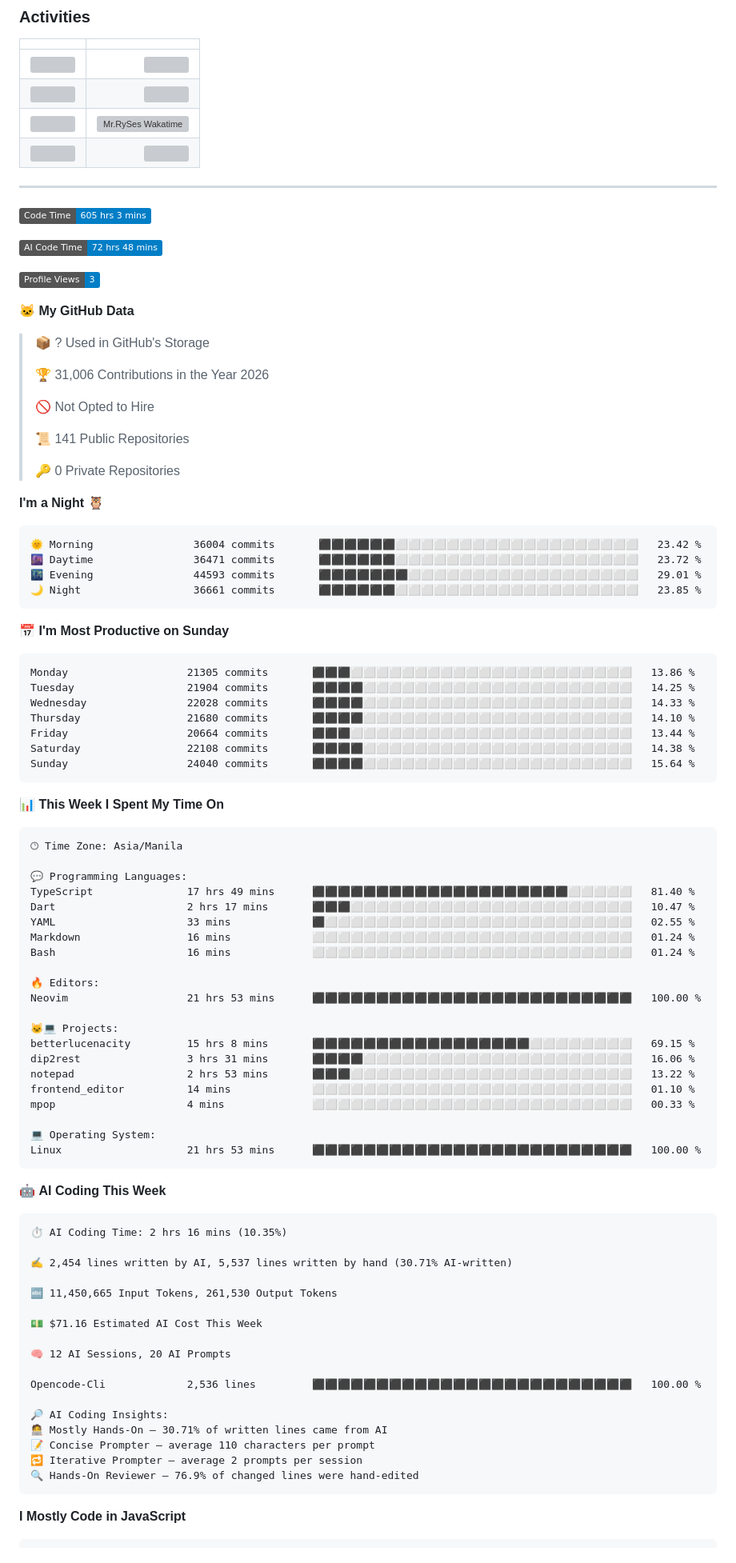
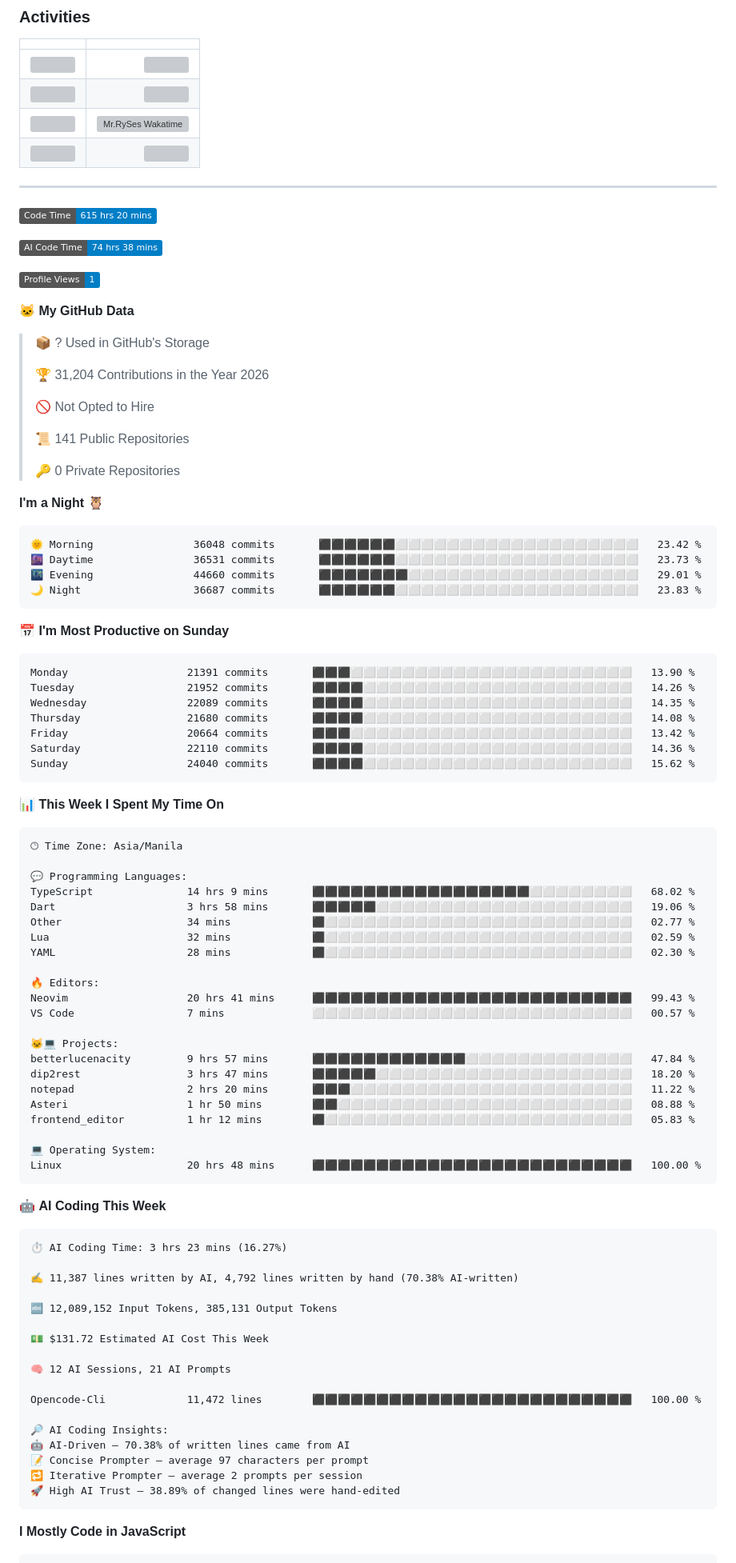
Before and after one commit to RyannKim327/RyannKim327, a Markdown page: README.md, the part around one of its changes. Shown at 80% size. Rendered like a GitHub page; badges without logos; grey boxes are pictures that could not be loaded.

Commit message:
Updated with Dev Metrics

````diff
--- a/README.md
+++ b/README.md
@@ -113,17 +113,17 @@
 ---
 
 <!--START_SECTION:waka-->
-![Code Time](http://img.shields.io/badge/Code%20Time-605%20hrs%203%20mins-blue?style=flat)
+![Code Time](http://img.shields.io/badge/Code%20Time-615%20hrs%2020%20mins-blue?style=flat)
 
-![AI Code Time](http://img.shields.io/badge/AI%20Code%20Time-72%20hrs%2048%20mins-blue?style=flat)
+![AI Code Time](http://img.shields.io/badge/AI%20Code%20Time-74%20hrs%2038%20mins-blue?style=flat)
 
-![Profile Views](http://img.shields.io/badge/Profile%20Views-3-blue?style=flat)
+![Profile Views](http://img.shields.io/badge/Profile%20Views-1-blue?style=flat)
 
 **🐱 My GitHub Data**
 
 > 📦 ? Used in GitHub's Storage
  >
-> 🏆 31,006 Contributions in the Year 2026
+> 🏆 31,204 Contributions in the Year 2026
  >
 > 🚫 Not Opted to Hire
  >
@@ -134,21 +134,21 @@
 **I'm a Night 🦉**
 
 ```text
-🌞 Morning                36004 commits       ⬛⬛⬛⬛⬛⬛⬜⬜⬜⬜⬜⬜⬜⬜⬜⬜⬜⬜⬜⬜⬜⬜⬜⬜⬜   23.42 %
-🌆 Daytime                36471 commits       ⬛⬛⬛⬛⬛⬛⬜⬜⬜⬜⬜⬜⬜⬜⬜⬜⬜⬜⬜⬜⬜⬜⬜⬜⬜   23.72 %
-🌃 Evening                44593 commits       ⬛⬛⬛⬛⬛⬛⬛⬜⬜⬜⬜⬜⬜⬜⬜⬜⬜⬜⬜⬜⬜⬜⬜⬜⬜   29.01 %
-🌙 Night                  36661 commits       ⬛⬛⬛⬛⬛⬛⬜⬜⬜⬜⬜⬜⬜⬜⬜⬜⬜⬜⬜⬜⬜⬜⬜⬜⬜   23.85 %
+🌞 Morning                36048 commits       ⬛⬛⬛⬛⬛⬛⬜⬜⬜⬜⬜⬜⬜⬜⬜⬜⬜⬜⬜⬜⬜⬜⬜⬜⬜   23.42 %
+🌆 Daytime                36531 commits       ⬛⬛⬛⬛⬛⬛⬜⬜⬜⬜⬜⬜⬜⬜⬜⬜⬜⬜⬜⬜⬜⬜⬜⬜⬜   23.73 %
+🌃 Evening                44660 commits       ⬛⬛⬛⬛⬛⬛⬛⬜⬜⬜⬜⬜⬜⬜⬜⬜⬜⬜⬜⬜⬜⬜⬜⬜⬜   29.01 %
+🌙 Night                  36687 commits       ⬛⬛⬛⬛⬛⬛⬜⬜⬜⬜⬜⬜⬜⬜⬜⬜⬜⬜⬜⬜⬜⬜⬜⬜⬜   23.83 %
 ```
 📅 **I'm Most Productive on Sunday**
 
 ```text
-Monday                   21305 commits       ⬛⬛⬛⬜⬜⬜⬜⬜⬜⬜⬜⬜⬜⬜⬜⬜⬜⬜⬜⬜⬜⬜⬜⬜⬜   13.86 %
-Tuesday                  21904 commits       ⬛⬛⬛⬛⬜⬜⬜⬜⬜⬜⬜⬜⬜⬜⬜⬜⬜⬜⬜⬜⬜⬜⬜⬜⬜   14.25 %
-Wednesday                22028 commits       ⬛⬛⬛⬛⬜⬜⬜⬜⬜⬜⬜⬜⬜⬜⬜⬜⬜⬜⬜⬜⬜⬜⬜⬜⬜   14.33 %
-Thursday                 21680 commits       ⬛⬛⬛⬛⬜⬜⬜⬜⬜⬜⬜⬜⬜⬜⬜⬜⬜⬜⬜⬜⬜⬜⬜⬜⬜   14.10 %
-Friday                   20664 commits       ⬛⬛⬛⬜⬜⬜⬜⬜⬜⬜⬜⬜⬜⬜⬜⬜⬜⬜⬜⬜⬜⬜⬜⬜⬜   13.44 %
-Saturday                 22108 commits       ⬛⬛⬛⬛⬜⬜⬜⬜⬜⬜⬜⬜⬜⬜⬜⬜⬜⬜⬜⬜⬜⬜⬜⬜⬜   14.38 %
-Sunday                   24040 commits       ⬛⬛⬛⬛⬜⬜⬜⬜⬜⬜⬜⬜⬜⬜⬜⬜⬜⬜⬜⬜⬜⬜⬜⬜⬜   15.64 %
+Monday                   21391 commits       ⬛⬛⬛⬜⬜⬜⬜⬜⬜⬜⬜⬜⬜⬜⬜⬜⬜⬜⬜⬜⬜⬜⬜⬜⬜   13.90 %
+Tuesday                  21952 commits       ⬛⬛⬛⬛⬜⬜⬜⬜⬜⬜⬜⬜⬜⬜⬜⬜⬜⬜⬜⬜⬜⬜⬜⬜⬜   14.26 %
+Wednesday                22089 commits       ⬛⬛⬛⬛⬜⬜⬜⬜⬜⬜⬜⬜⬜⬜⬜⬜⬜⬜⬜⬜⬜⬜⬜⬜⬜   14.35 %
+Thursday                 21680 commits       ⬛⬛⬛⬛⬜⬜⬜⬜⬜⬜⬜⬜⬜⬜⬜⬜⬜⬜⬜⬜⬜⬜⬜⬜⬜   14.08 %
+Friday                   20664 commits       ⬛⬛⬛⬜⬜⬜⬜⬜⬜⬜⬜⬜⬜⬜⬜⬜⬜⬜⬜⬜⬜⬜⬜⬜⬜   13.42 %
+Saturday                 22110 commits       ⬛⬛⬛⬛⬜⬜⬜⬜⬜⬜⬜⬜⬜⬜⬜⬜⬜⬜⬜⬜⬜⬜⬜⬜⬜   14.36 %
+Sunday                   24040 commits       ⬛⬛⬛⬛⬜⬜⬜⬜⬜⬜⬜⬜⬜⬜⬜⬜⬜⬜⬜⬜⬜⬜⬜⬜⬜   15.62 %
 ```
 
 
@@ -158,46 +158,47 @@ Sunday                   24040 commits       ⬛⬛⬛⬛⬜⬜⬜⬜⬜⬜⬜
 🕑︎ Time Zone: Asia/Manila
 
 💬 Programming Languages:
-TypeScript               17 hrs 49 mins      ⬛⬛⬛⬛⬛⬛⬛⬛⬛⬛⬛⬛⬛⬛⬛⬛⬛⬛⬛⬛⬜⬜⬜⬜⬜   81.40 %
-Dart                     2 hrs 17 mins       ⬛⬛⬛⬜⬜⬜⬜⬜⬜⬜⬜⬜⬜⬜⬜⬜⬜⬜⬜⬜⬜⬜⬜⬜⬜   10.47 %
-YAML                     33 mins             ⬛⬜⬜⬜⬜⬜⬜⬜⬜⬜⬜⬜⬜⬜⬜⬜⬜⬜⬜⬜⬜⬜⬜⬜⬜   02.55 %
-Markdown                 16 mins             ⬜⬜⬜⬜⬜⬜⬜⬜⬜⬜⬜⬜⬜⬜⬜⬜⬜⬜⬜⬜⬜⬜⬜⬜⬜   01.24 %
-Bash                     16 mins             ⬜⬜⬜⬜⬜⬜⬜⬜⬜⬜⬜⬜⬜⬜⬜⬜⬜⬜⬜⬜⬜⬜⬜⬜⬜   01.24 %
+TypeScript               14 hrs 9 mins       ⬛⬛⬛⬛⬛⬛⬛⬛⬛⬛⬛⬛⬛⬛⬛⬛⬛⬜⬜⬜⬜⬜⬜⬜⬜   68.02 %
+Dart                     3 hrs 58 mins       ⬛⬛⬛⬛⬛⬜⬜⬜⬜⬜⬜⬜⬜⬜⬜⬜⬜⬜⬜⬜⬜⬜⬜⬜⬜   19.06 %
+Other                    34 mins             ⬛⬜⬜⬜⬜⬜⬜⬜⬜⬜⬜⬜⬜⬜⬜⬜⬜⬜⬜⬜⬜⬜⬜⬜⬜   02.77 %
+Lua                      32 mins             ⬛⬜⬜⬜⬜⬜⬜⬜⬜⬜⬜⬜⬜⬜⬜⬜⬜⬜⬜⬜⬜⬜⬜⬜⬜   02.59 %
+YAML                     28 mins             ⬛⬜⬜⬜⬜⬜⬜⬜⬜⬜⬜⬜⬜⬜⬜⬜⬜⬜⬜⬜⬜⬜⬜⬜⬜   02.30 %
 
 🔥 Editors:
-Neovim                   21 hrs 53 mins      ⬛⬛⬛⬛⬛⬛⬛⬛⬛⬛⬛⬛⬛⬛⬛⬛⬛⬛⬛⬛⬛⬛⬛⬛⬛   100.00 %
+Neovim                   20 hrs 41 mins      ⬛⬛⬛⬛⬛⬛⬛⬛⬛⬛⬛⬛⬛⬛⬛⬛⬛⬛⬛⬛⬛⬛⬛⬛⬛   99.43 %
+VS Code                  7 mins              ⬜⬜⬜⬜⬜⬜⬜⬜⬜⬜⬜⬜⬜⬜⬜⬜⬜⬜⬜⬜⬜⬜⬜⬜⬜   00.57 %
 
 🐱‍💻 Projects:
-betterlucenacity         15 hrs 8 mins       ⬛⬛⬛⬛⬛⬛⬛⬛⬛⬛⬛⬛⬛⬛⬛⬛⬛⬜⬜⬜⬜⬜⬜⬜⬜   69.15 %
-dip2rest                 3 hrs 31 mins       ⬛⬛⬛⬛⬜⬜⬜⬜⬜⬜⬜⬜⬜⬜⬜⬜⬜⬜⬜⬜⬜⬜⬜⬜⬜   16.06 %
-notepad                  2 hrs 53 mins       ⬛⬛⬛⬜⬜⬜⬜⬜⬜⬜⬜⬜⬜⬜⬜⬜⬜⬜⬜⬜⬜⬜⬜⬜⬜   13.22 %
-frontend_editor          14 mins             ⬜⬜⬜⬜⬜⬜⬜⬜⬜⬜⬜⬜⬜⬜⬜⬜⬜⬜⬜⬜⬜⬜⬜⬜⬜   01.10 %
-mpop                     4 mins              ⬜⬜⬜⬜⬜⬜⬜⬜⬜⬜⬜⬜⬜⬜⬜⬜⬜⬜⬜⬜⬜⬜⬜⬜⬜   00.33 %
+betterlucenacity         9 hrs 57 mins       ⬛⬛⬛⬛⬛⬛⬛⬛⬛⬛⬛⬛⬜⬜⬜⬜⬜⬜⬜⬜⬜⬜⬜⬜⬜   47.84 %
+dip2rest                 3 hrs 47 mins       ⬛⬛⬛⬛⬛⬜⬜⬜⬜⬜⬜⬜⬜⬜⬜⬜⬜⬜⬜⬜⬜⬜⬜⬜⬜   18.20 %
+notepad                  2 hrs 20 mins       ⬛⬛⬛⬜⬜⬜⬜⬜⬜⬜⬜⬜⬜⬜⬜⬜⬜⬜⬜⬜⬜⬜⬜⬜⬜   11.22 %
+Asteri                   1 hr 50 mins        ⬛⬛⬜⬜⬜⬜⬜⬜⬜⬜⬜⬜⬜⬜⬜⬜⬜⬜⬜⬜⬜⬜⬜⬜⬜   08.88 %
+frontend_editor          1 hr 12 mins        ⬛⬜⬜⬜⬜⬜⬜⬜⬜⬜⬜⬜⬜⬜⬜⬜⬜⬜⬜⬜⬜⬜⬜⬜⬜   05.83 %
 
 💻 Operating System:
-Linux                    21 hrs 53 mins      ⬛⬛⬛⬛⬛⬛⬛⬛⬛⬛⬛⬛⬛⬛⬛⬛⬛⬛⬛⬛⬛⬛⬛⬛⬛   100.00 %
+Linux                    20 hrs 48 mins      ⬛⬛⬛⬛⬛⬛⬛⬛⬛⬛⬛⬛⬛⬛⬛⬛⬛⬛⬛⬛⬛⬛⬛⬛⬛   100.00 %
 ```
 
 🤖 **AI Coding This Week**
 
 ```text
-⏱ AI Coding Time: 2 hrs 16 mins (10.35%)
+⏱ AI Coding Time: 3 hrs 23 mins (16.27%)
 
-✍️ 2,454 lines written by AI, 5,537 lines written by hand (30.71% AI-written)
+✍️ 11,387 lines written by AI, 4,792 lines written by hand (70.38% AI-written)
 
-🔤 11,450,665 Input Tokens, 261,530 Output Tokens
+🔤 12,089,152 Input Tokens, 385,131 Output Tokens
 
-💵 $71.16 Estimated AI Cost This Week
+💵 $131.72 Estimated AI Cost This Week
 
-🧠 12 AI Sessions, 20 AI Prompts
+🧠 12 AI Sessions, 21 AI Prompts
 
-Opencode-Cli             2,536 lines         ⬛⬛⬛⬛⬛⬛⬛⬛⬛⬛⬛⬛⬛⬛⬛⬛⬛⬛⬛⬛⬛⬛⬛⬛⬛   100.00 %
+Opencode-Cli             11,472 lines        ⬛⬛⬛⬛⬛⬛⬛⬛⬛⬛⬛⬛⬛⬛⬛⬛⬛⬛⬛⬛⬛⬛⬛⬛⬛   100.00 %
 
 🔎 AI Coding Insights:
-🧑‍💻 Mostly Hands-On — 30.71% of written lines came from AI
-📝 Concise Prompter — average 110 characters per prompt
+🤖 AI-Driven — 70.38% of written lines came from AI
+📝 Concise Prompter — average 97 characters per prompt
 🔁 Iterative Prompter — average 2 prompts per session
-🔍 Hands-On Reviewer — 76.9% of changed lines were hand-edited
+🚀 High AI Trust — 38.89% of changed lines were hand-edited
 ```
 
 **I Mostly Code in JavaScript**
````
Also changed, not shown: other parts of README.md (+2 -2 lines), assets/bar_graph.png.
